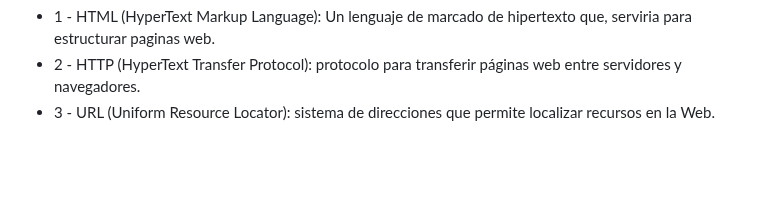
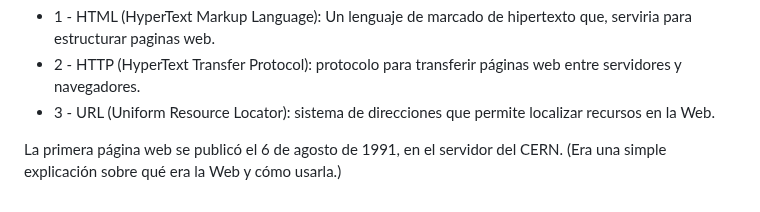
Before and after one commit to jonadev-ok/curso-practico-de-html, a Markdown page: Modulo-00/README.md, the part around the change. Drawn GitHub-style; blank space fills up the shorter version.

```diff
--- a/Modulo-00/README.md
+++ b/Modulo-00/README.md
@@ -132,3 +132,8 @@
     3 - URL (Uniform Resource Locator): sistema de direcciones que permite localizar recursos en la Web.
   </li>
 </ul>
+
+<p>
+  La primera página web se publicó el 6 de agosto de 1991, en el servidor del CERN. (Era una simple explicación sobre qué era
+  la Web y cómo usarla.)
+</p>
```
